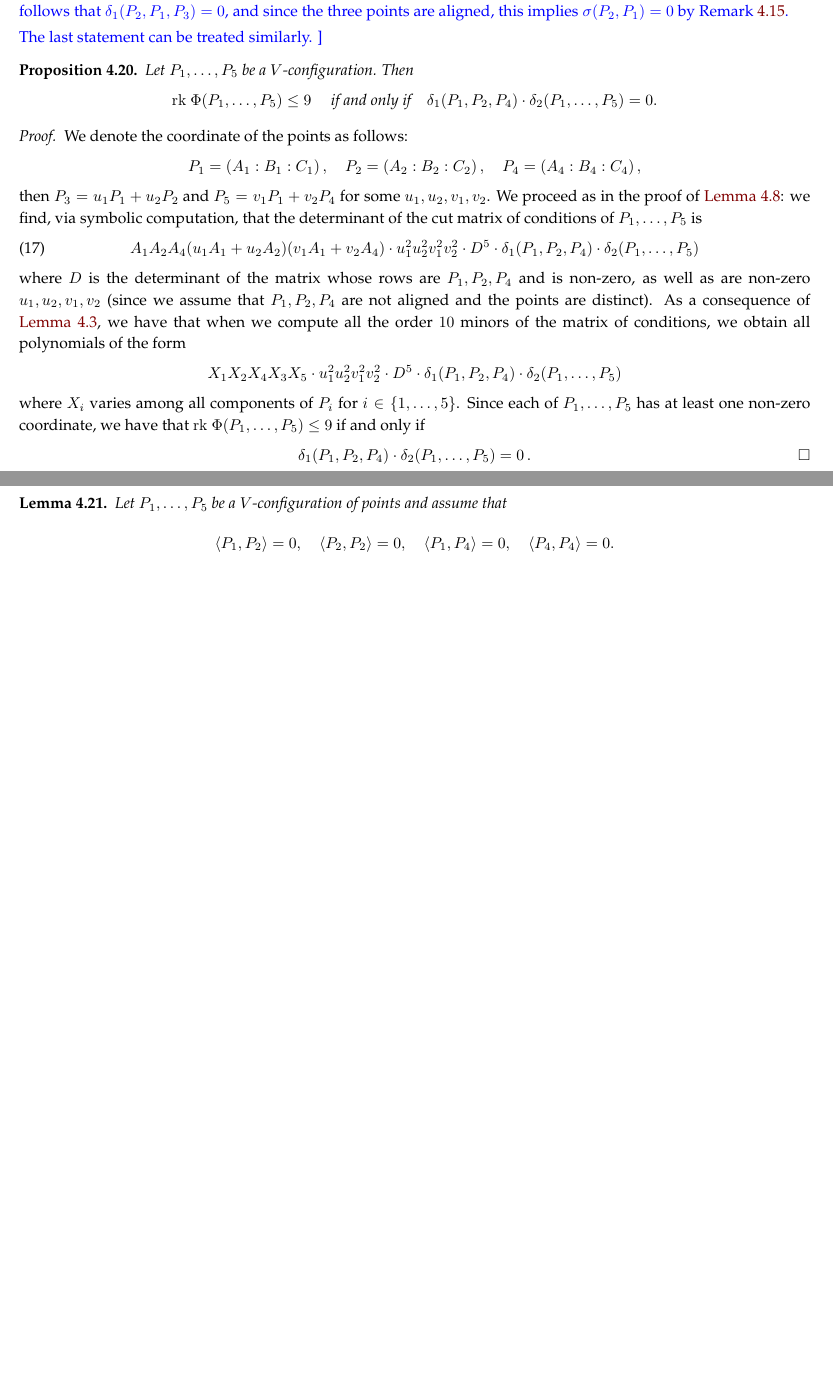
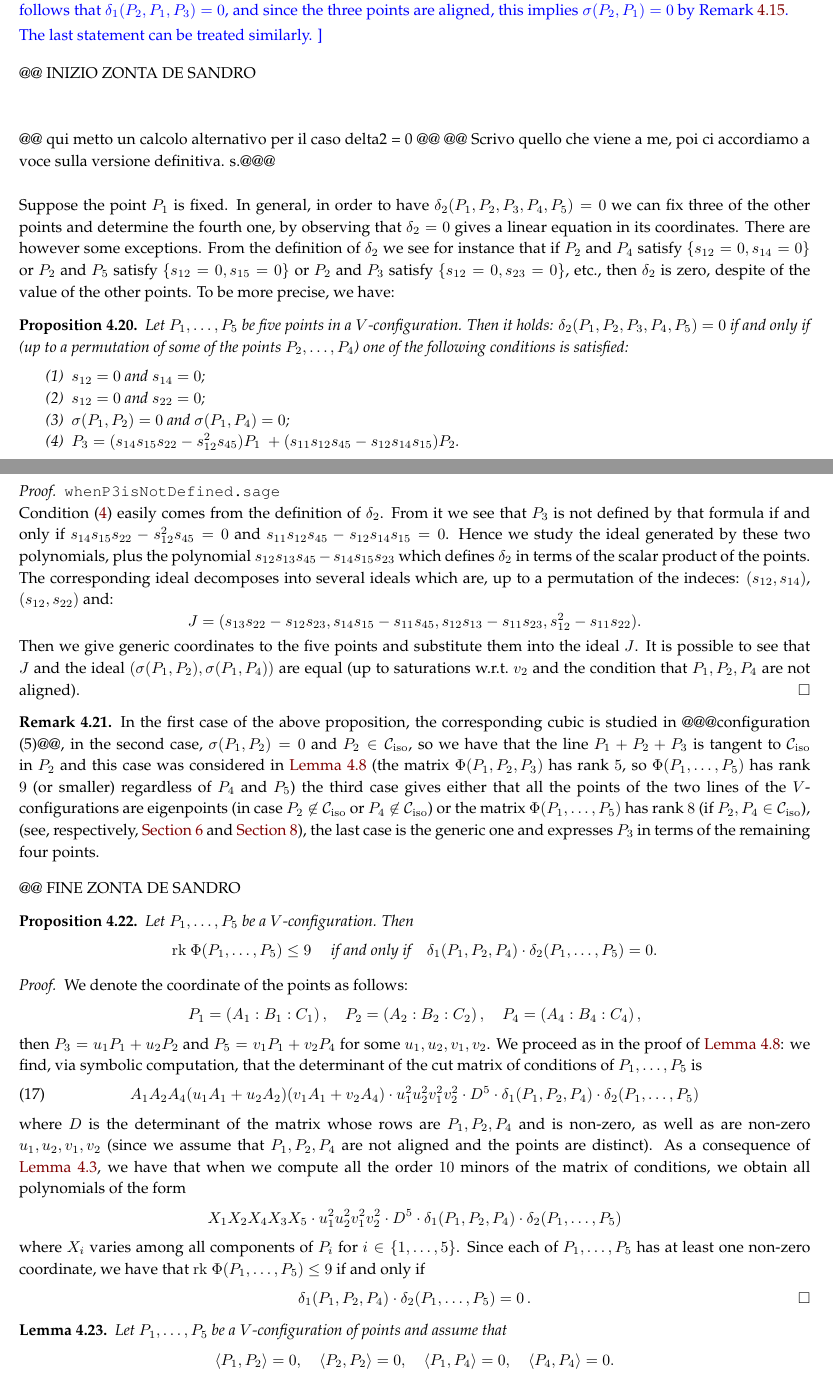
Before and after one commit to MatteoGallet/AlignedEigenpoints, a LaTeX paper (i_magnifici_3.tex): two parts of pages 10 and 11 of 28 before the commit and two parts of pages 10 and 11 of 29 after it, joined at a grey line, cut so that both start at the same text, the shorter picture padded with empty space. Compiled offline with pdfLaTeX.

Commit message:
Messa una personale rivisitazione del caso delta2=0, P3 non definito

```diff
--- a/i_magnifici_3.tex
+++ b/i_magnifici_3.tex
@@ -879,6 +879,86 @@ The last statement can be treated similarly.
 }
 \end{rmk}
 
+@@ INIZIO ZONTA DE SANDRO\\
+\bigskip
+
+@@ qui metto un calcolo alternativo per il caso delta2 = 0 @@
+@@ Scrivo quello che viene a me, poi ci accordiamo a voce sulla versione
+definitiva. s.@@@
+
+\bigskip
+%%@@
+
+Suppose the point $P_1$ is fixed. In general, in order to have
+$\delta_2(P_1, P_2, P_3, P_4, P_5) = 0$ we can fix three of the other points
+and determine the fourth one, by observing
+that $\delta_2=0$ gives a linear equation in its coordinates. There are
+however
+some exceptions. From the definition of $\delta_2$ we see for instance that
+if $P_2$ and $P_4$ satisfy $\{s_{12}=0, s_{14}=0\}$ or $P_2$ and
+$P_5$ satisfy $\{s_{12}=0, s_{15}=0\}$ or $P_2$ and $P_3$ satisfy
+$\{s_{12}=0, s_{23}=0\}$, etc., then $\delta_2$ is zero,
+despite of the value of the other points. To be more precise, we have:
+%
+\begin{prop}
+\label{prop:definitionP3}
+Let $P_1, \dots, P_5$ be five points in a $V$-configuration. Then it holds:
+$\delta_2(P_1, P_2, P_3, P_4, P_5) = 0$ if and only if (up to a permutation
+of some of the points $P_2, \dots, P_4$) one of the following conditions
+is satisfied:
+\begin{enumerate}
+\item $s_{12} = 0$ and $s_{14} = 0$;
+\label{defP3_1}
+\item $s_{12} = 0$ and $s_{22} = 0$;
+\label{defP3_2}
+\item $\sigma(P_1, P_2) = 0$ and $\sigma(P_1, P_4) = 0$;
+\label{defP3_3}
+\item $P_3 = (s_{14}s_{15}s_{22}-s_{12}^2s_{45})P_1 \
+  +(s_{11}s_{12}s_{45}-s_{12}s_{14}s_{15})P_2$.
+\label{defP3_4}
+\end{enumerate}
+\end{prop}
+%
+\begin{proof}
+\verb+whenP3isNotDefined.sage+\\
+Condition~(\ref{defP3_4}) easily comes from the definition of $\delta_2$.
+From it we see that $P_3$ is not defined by that formula if and only if
+$s_{14}s_{15}s_{22}-s_{12}^2s_{45}=0$ and $s_{11}s_{12}s_{45}-s_{12}s_{14}s_{15}=0$.
+Hence we study the ideal generated by these two polynomials, plus the
+polynomial $s_{12}s_{13}s_{45}-s_{14}s_{15} s_{23}$ which defines
+$\delta_2$ in terms of the scalar product of the points. The corresponding
+ideal decomposes into several ideals which are, up to a permutation of
+the indeces: $(s_{12}, s_{14})$, $(s_{12}, s_{22})$ and:
+\[
+J = (s_{13}s_{22} - s_{12}s_{23}, s_{14}s_{15} - s_{11}s_{45}, s_{12}s_{13} -
+s_{11}s_{23}, s_{12}^2 - s_{11}s_{22}).
+\]
+Then we give generic coordinates to the five
+points and substitute them into the ideal $J$. It is possible to see that
+$J$ and the ideal $(\sigma(P_1, P_2), \sigma(P_1, P_4))$ are equal (up to
+saturations w.r.t.\ $v_2$ and the condition that $P_1, P_2, P_4$ are not
+aligned).
+\end{proof}
+%
+\begin{rmk}
+In the first case of the above proposition, the corresponding cubic
+is studied in @@@configuration (5)@@, in the
+second case, $\sigma(P_1, P_2) = 0$ and $P_2\in \iso$, so
+we have that the line $P_1+P_2+P_3$ is tangent to $\iso$ in $P_2$
+and this case was considered in~\Cref{proposition:three_aligned_ranks}
+(the matrix $\Phi(P_1, P_2, P_3)$ has rank $5$, so
+$\Phi(P_1, \dots, P_5)$ has rank $9$ (or smaller) regardless of
+$P_4$ and $P_5$)
+the third case gives either that all the
+points of the two lines of the $V$-configurations are eigenpoints (in case
+$P_2 \not\in \iso$ or $P_4 \not\in \iso$) or the matrix $\Phi(P_1, \dots, P_5)$
+has rank $8$ (if $P_2, P_4 \in \iso$), (see, respectively,~\Cref{rank_8}
+and~\Cref{positive_dim}),
+the last case is the generic one and expresses $P_3$ in terms of the remaining
+four points.
+\end{rmk}
+@@ FINE ZONTA DE SANDRO
+%
 \begin{prop}
 \label{prop:d1d2}
 Let $P_1, \dots, P_5$ be a $V$-configuration. Then
```
Also changed, not shown: i_magnifici_3.tex (1 more changed lines).
